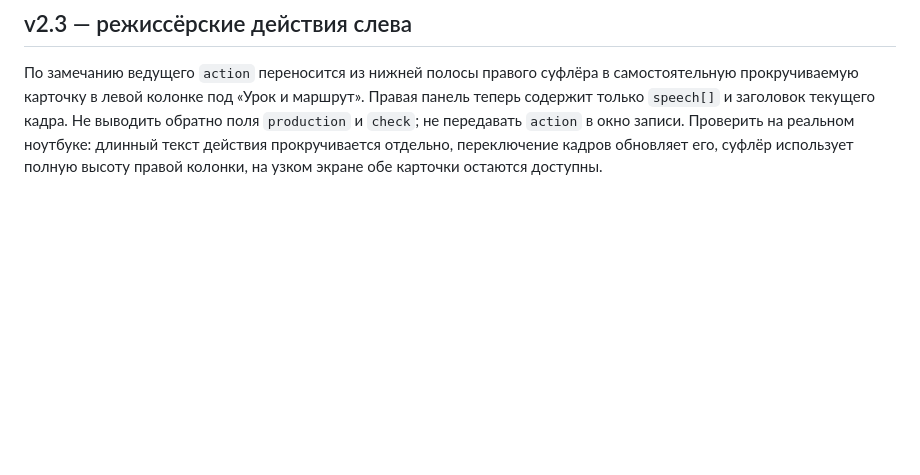
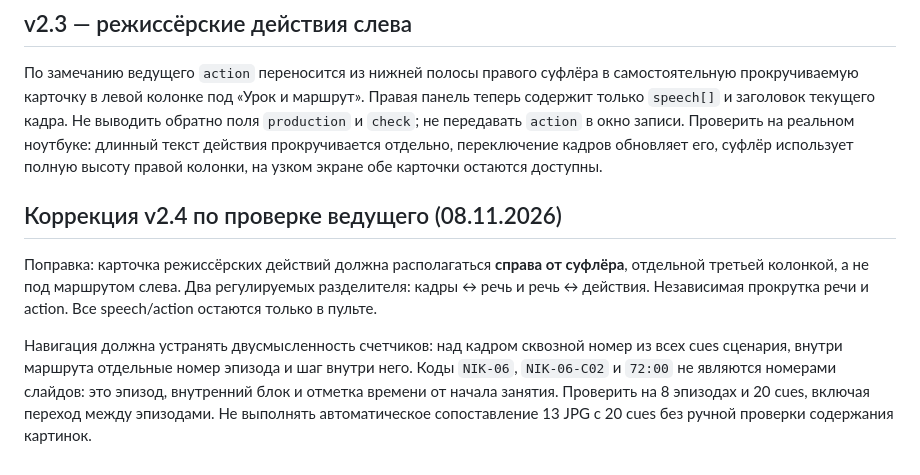
Before and after one commit to sanchezibnalehandro-dev/presentation, a Markdown page: docs/COURSE_STUDIO_V2.md, the part around the change. GitHub-like rendering; blank space fills up the shorter version.

Commit message:
fix(course-studio): three-column actions and clear route progress [docs/COURSE_STUDIO_V2.md]

```diff
--- a/docs/COURSE_STUDIO_V2.md
+++ b/docs/COURSE_STUDIO_V2.md
@@ -82,3 +82,10 @@ Course Studio — код для записи; методика «ChatGPT для
 ## v2.3 — режиссёрские действия слева
 
 По замечанию ведущего `action` переносится из нижней полосы правого суфлёра в самостоятельную прокручиваемую карточку в левой колонке под «Урок и маршрут». Правая панель теперь содержит только `speech[]` и заголовок текущего кадра. Не выводить обратно поля `production` и `check`; не передавать `action` в окно записи. Проверить на реальном ноутбуке: длинный текст действия прокручивается отдельно, переключение кадров обновляет его, суфлёр использует полную высоту правой колонки, на узком экране обе карточки остаются доступны.
+
+
+## Коррекция v2.4 по проверке ведущего (08.11.2026)
+
+Поправка: карточка режиссёрских действий должна располагаться **справа от суфлёра**, отдельной третьей колонкой, а не под маршрутом слева. Два регулируемых разделителя: кадры ↔ речь и речь ↔ действия. Независимая прокрутка речи и action. Все speech/action остаются только в пульте.
+
+Навигация должна устранять двусмысленность счетчиков: над кадром сквозной номер из всех cues сценария, внутри маршрута отдельные номер эпизода и шаг внутри него. Коды `NIK-06`, `NIK-06-C02` и `72:00` не являются номерами слайдов: это эпизод, внутренний блок и отметка времени от начала занятия. Проверить на 8 эпизодах и 20 cues, включая переход между эпизодами. Не выполнять автоматическое сопоставление 13 JPG с 20 cues без ручной проверки содержания картинок.
```
